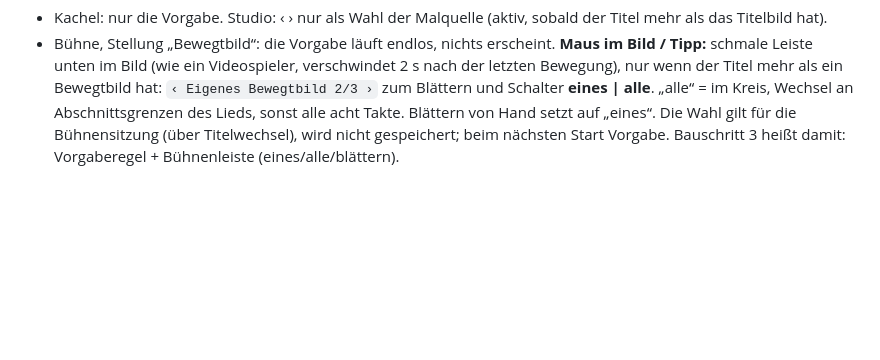
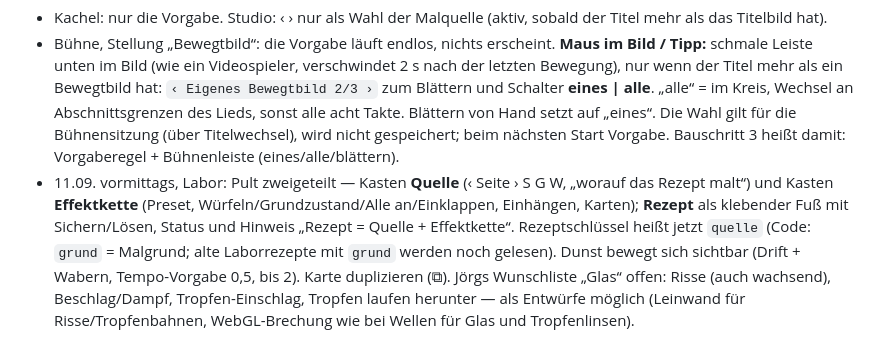
Before and after one commit to CasparDavi/klangtresor, a Markdown page: docs/NAECHSTER_CHAT.md, the part around the change. Rendered like a GitHub page; blank space fills up the shorter version.

Commit message:
Übergabe: Pult zweigeteilt (Quelle / Effektkette / Rezept), Glas-Wunschliste

```diff
--- a/docs/NAECHSTER_CHAT.md
+++ b/docs/NAECHSTER_CHAT.md
@@ -2458,3 +2458,10 @@ Quelle darf starr oder bewegt sein, kein Effekt auf Effekt) · (2) hinzugefügte
   Kreis, Wechsel an Abschnittsgrenzen des Lieds, sonst alle acht Takte. Blättern von Hand setzt auf „eines“.
   Die Wahl gilt für die Bühnensitzung (über Titelwechsel), wird nicht gespeichert; beim nächsten Start Vorgabe.
 Bauschritt 3 heißt damit: Vorgaberegel + Bühnenleiste (eines/alle/blättern).
+- 11.09. vormittags, Labor: Pult zweigeteilt — Kasten **Quelle** (‹ Seite › S G W, „worauf das Rezept malt“) und
+  Kasten **Effektkette** (Preset, Würfeln/Grundzustand/Alle an/Einklappen, Einhängen, Karten); **Rezept** als
+  klebender Fuß mit Sichern/Lösen, Status und Hinweis „Rezept = Quelle + Effektkette“. Rezeptschlüssel heißt
+  jetzt `quelle` (Code: `grund` = Malgrund; alte Laborrezepte mit `grund` werden noch gelesen). Dunst bewegt sich
+  sichtbar (Drift + Wabern, Tempo-Vorgabe 0,5, bis 2). Karte duplizieren (⧉). Jörgs Wunschliste „Glas“ offen:
+  Risse (auch wachsend), Beschlag/Dampf, Tropfen-Einschlag, Tropfen laufen herunter — als Entwürfe möglich
+  (Leinwand für Risse/Tropfenbahnen, WebGL-Brechung wie bei Wellen für Glas und Tropfenlinsen).
```
